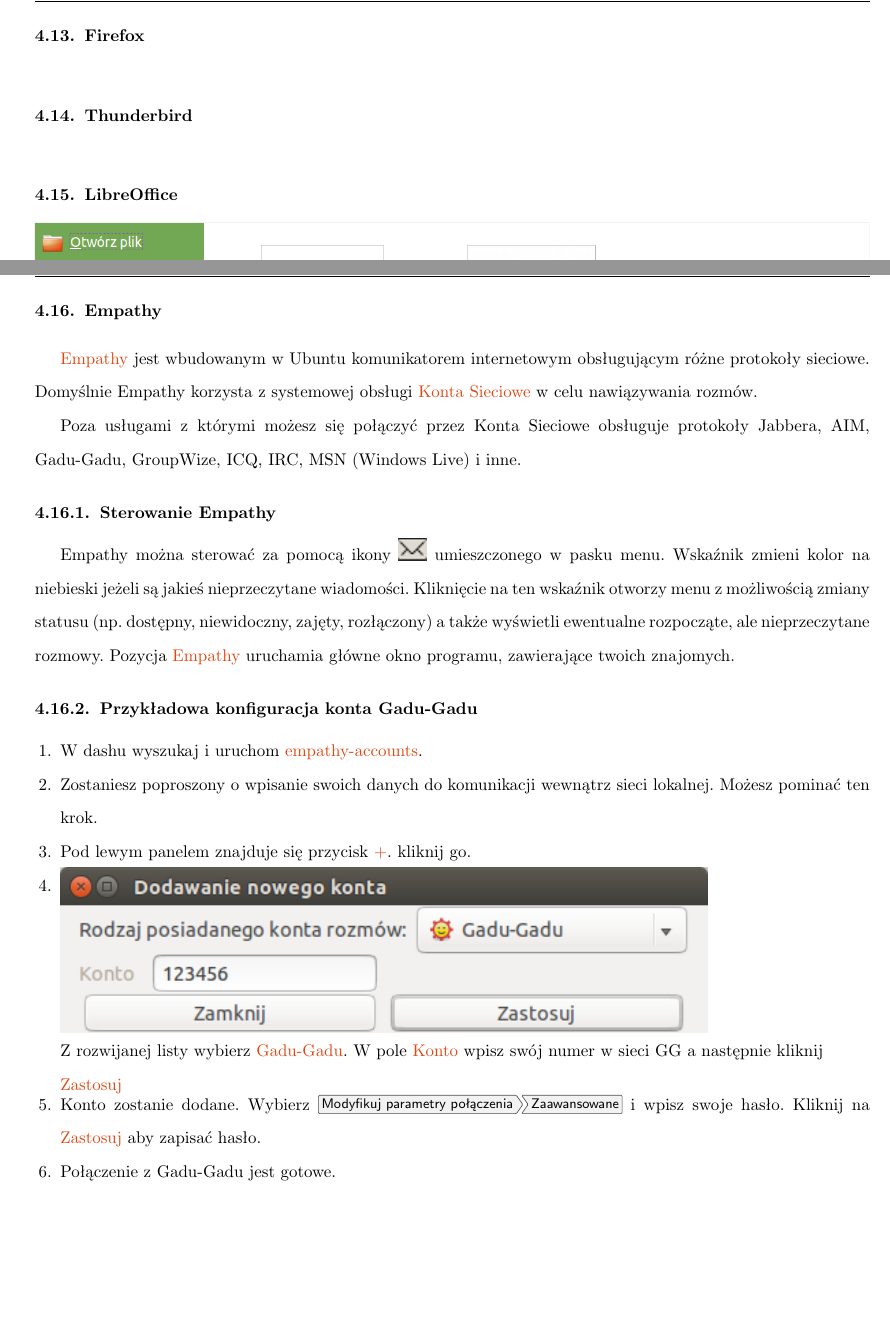
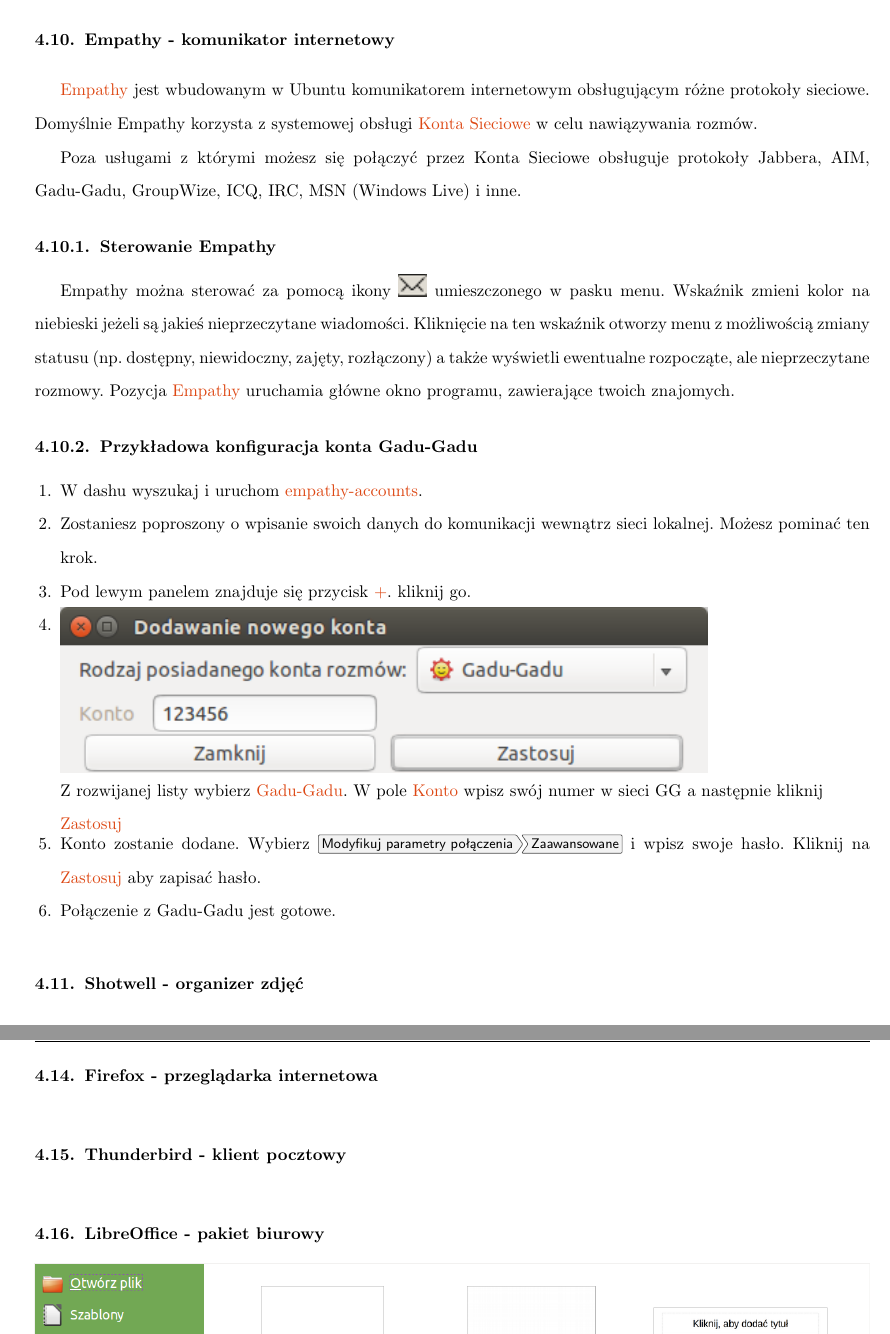
Before and after one commit to Dwimenor/Przewodnik-Ubuntu-14.04-LTS-Trusty-Tahr, a LaTeX document (Przewodnik Ubuntu 14.04 LTS Trusty Tahr.tex): two parts of pages 81 and 82 of 90 before the commit and two parts of pages 76 and 82 of 90 after it, joined at a grey line, cut at the place of the change, the shorter picture padded with empty space. Compiled offline with pdfLaTeX.

Commit message:
Takie tam poprawki

```diff
--- a/Przewodnik Ubuntu 14.04 LTS Trusty Tahr.tex
+++ b/Przewodnik Ubuntu 14.04 LTS Trusty Tahr.tex
@@ -140,5 +143,7 @@
 			\input{programy_nautilus}
 		\subsection{Konta sieciowe}
 			\input{programy_kontaOnline}
-	    \subsection{Shotwell}
+		\subsection{Empathy - komunikator internetowy}
+			\input{programy_empathy}
+		\subsection{Shotwell - organizer zdjęć}
 			\input{programy_shotwell}
@@ -148,6 +153,5 @@
 			\input{programy_rhythmbox}
-        \subsection{Firefox}
-        \subsection{Thunderbird}
-        \subsection{LibreOffice}
+		\subsection{Firefox - przeglądarka internetowa}
+		\subsection{Thunderbird - klient pocztowy}
+		\subsection{LibreOffice - pakiet biurowy}
 			\input{programy_libreoffice}
-        \subsection{Empathy}
```
Also changed, not shown: programy_rhythmbox.tex (+2 -1 lines), Przewodnik Ubuntu 14.04 LTS Trusty Tahr.tex (47 more changed lines). Lines whose indentation alone changed are shown as unchanged.
